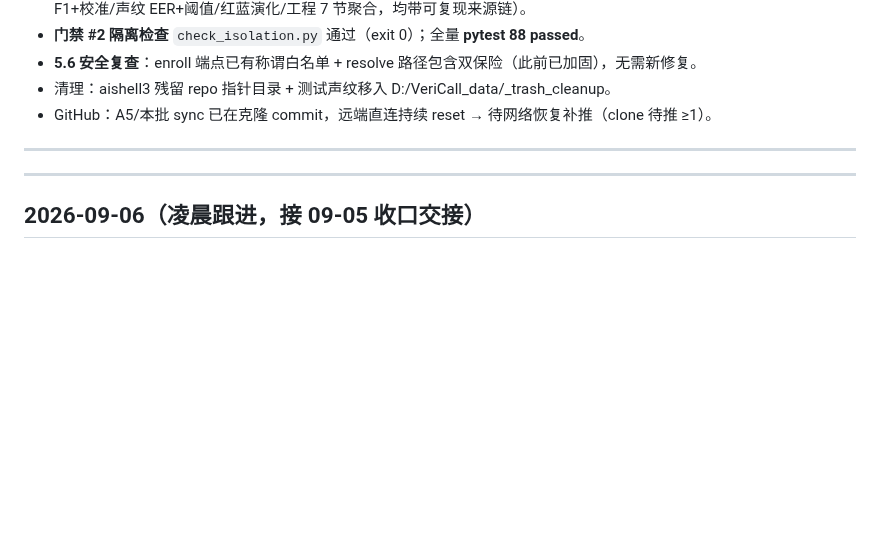
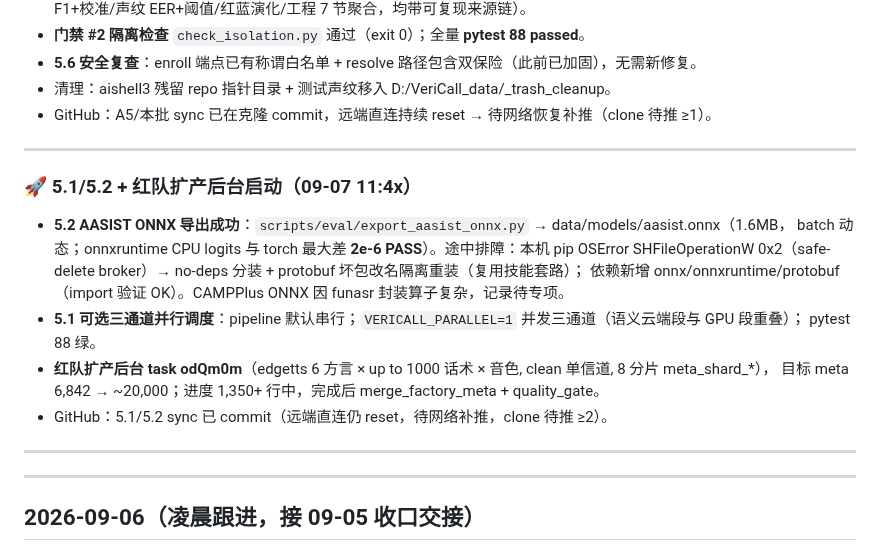
Before and after one commit to Liiiyonx/vericall, a Markdown page: docs/开发进度存档.md, the part around the change. GitHub-like rendering; blank space fills up the shorter version.

Commit message:
docs: 台账 5.1/5.2/红队扩产后台(三副本)

```diff
--- a/docs/开发进度存档.md
+++ b/docs/开发进度存档.md
@@ -364,6 +364,19 @@
 - GitHub：A5/本批 sync 已在克隆 commit，远端直连持续 reset → 待网络恢复补推（clone 待推 ≥1）。
 
 ---
+### 🚀 5.1/5.2 + 红队扩产后台启动（09-07 11:4x）
+
+- **5.2 AASIST ONNX 导出成功**：`scripts/eval/export_aasist_onnx.py` → data/models/aasist.onnx（1.6MB，
+  batch 动态；onnxruntime CPU logits 与 torch 最大差 **2e-6 PASS**）。途中排障：本机 pip OSError
+  SHFileOperationW 0x2（safe-delete broker）→ no-deps 分装 + protobuf 坏包改名隔离重装（复用技能套路）；
+  依赖新增 onnx/onnxruntime/protobuf（import 验证 OK）。CAMPPlus ONNX 因 funasr 封装算子复杂，记录待专项。
+- **5.1 可选三通道并行调度**：pipeline 默认串行；`VERICALL_PARALLEL=1` 并发三通道（语义云端段与 GPU 段重叠）；
+  pytest 88 绿。
+- **红队扩产后台 task odQm0m**（edgetts 6 方言 × up to 1000 话术 × 音色, clean 单信道, 8 分片 meta_shard_*），
+  目标 meta 6,842 → ~20,000；进度 1,350+ 行中，完成后 merge_factory_meta + quality_gate。
+- GitHub：5.1/5.2 sync 已 commit（远端直连仍 reset，待网络补推，clone 待推 ≥2）。
+
+---
 ---
 
 ## 2026-09-06（凌晨跟进，接 09-05 收口交接）
```
